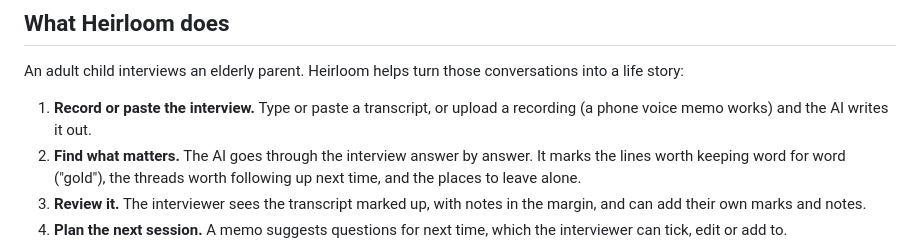
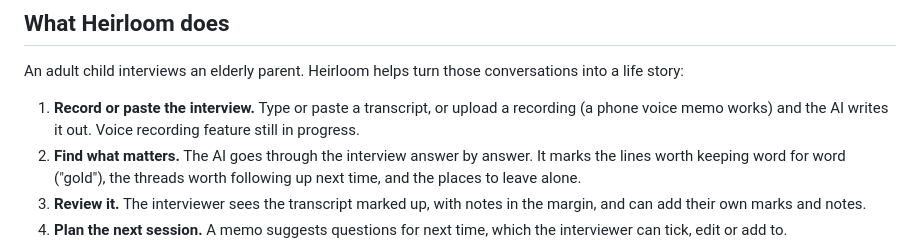
Before and after one commit to timbec/Heirloom-API, a Markdown page: README.md, the part around the change. GitHub-like rendering.

Commit message:
Minor update to README.md

```diff
--- a/README.md
+++ b/README.md
@@ -8,7 +8,7 @@ This is the **backend** for Heirloom: the part that stores everything, runs the
 
 An adult child interviews an elderly parent. Heirloom helps turn those conversations into a life story:
 
-1. **Record or paste the interview.** Type or paste a transcript, or upload a recording (a phone voice memo works) and the AI writes it out.
+1. **Record or paste the interview.** Type or paste a transcript, or upload a recording (a phone voice memo works) and the AI writes it out. Voice recording feature still in progress.
 2. **Find what matters.** The AI goes through the interview answer by answer. It marks the lines worth keeping word for word ("gold"), the threads worth following up next time, and the places to leave alone.
 3. **Review it.** The interviewer sees the transcript marked up, with notes in the margin, and can add their own marks and notes.
 4. **Plan the next session.** A memo suggests questions for next time, which the interviewer can tick, edit or add to.
```
